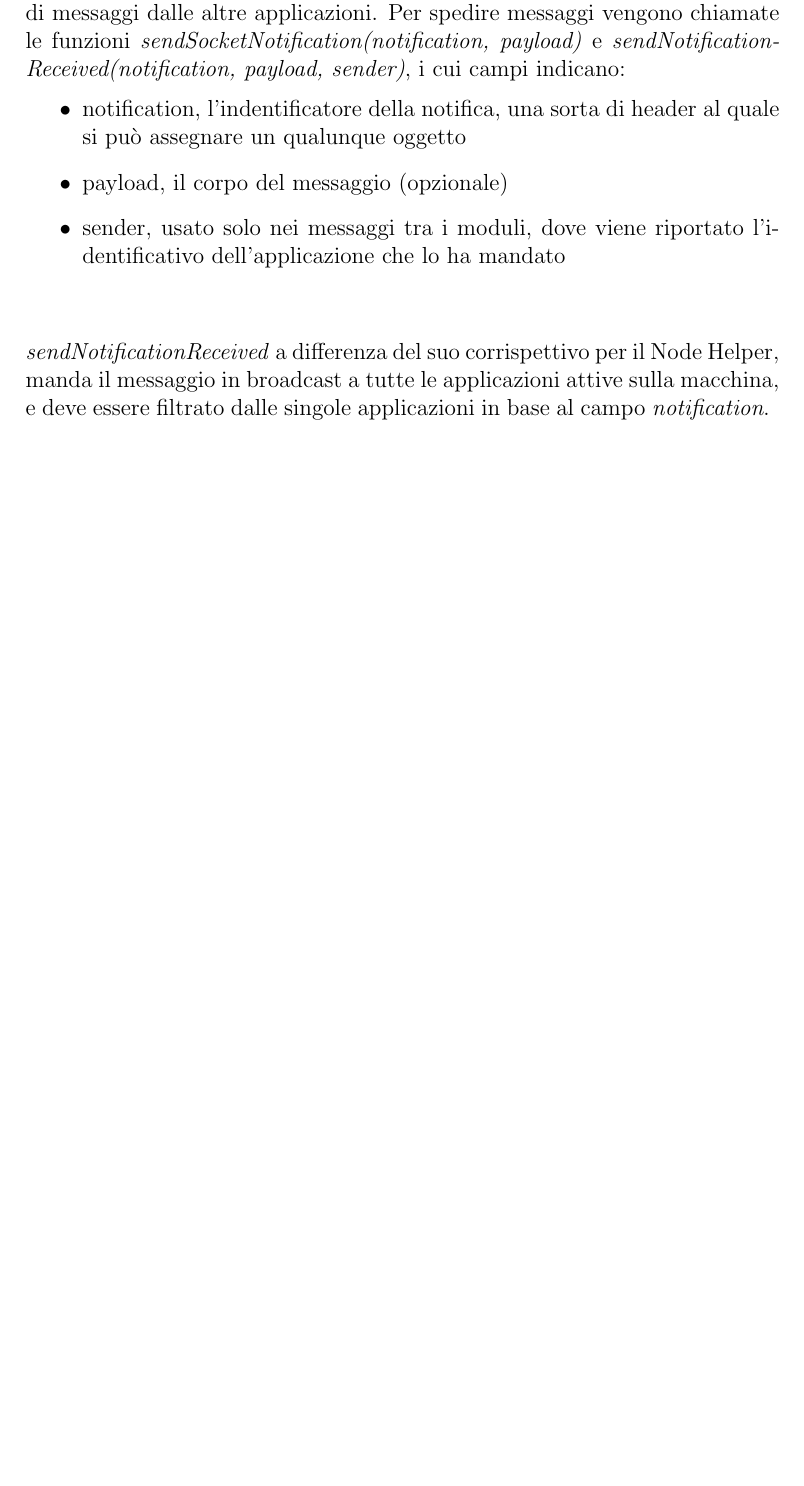
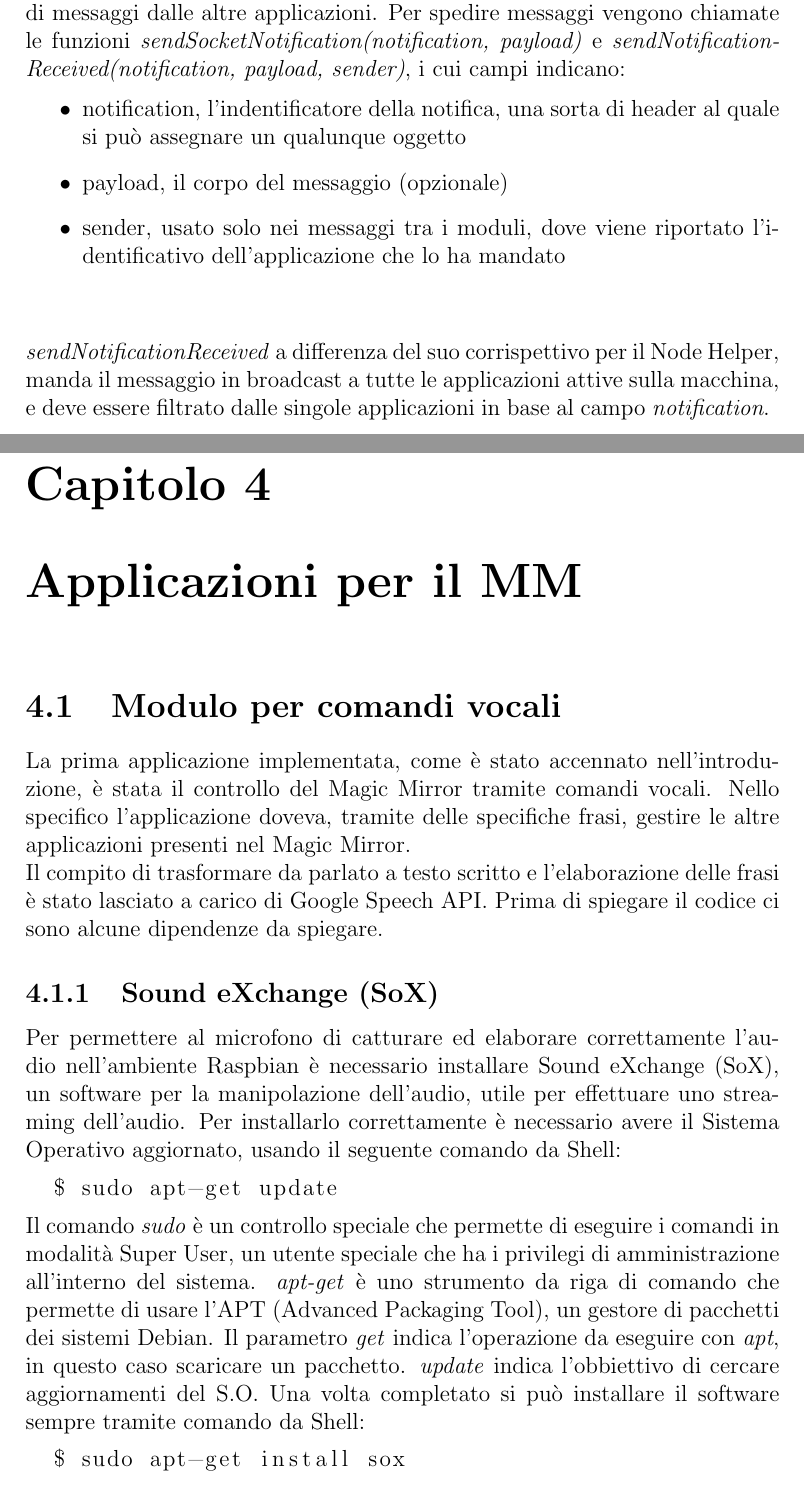
Before and after one commit to verorip/Tesi, a LaTeX book (Tesi.tex, which reads capitoli/Capitolo4.tex): part of page 18 of 19 before the commit and two parts of pages 18 and 19 of 21 after it, the two joined at a grey line, cut so that both start at the same text, the shorter picture padded with empty space. Compiled offline with pdfLaTeX.

Commit message:
Capitolo 4 aggiunto

```diff
--- a/capitoli/Capitolo4.tex
+++ b/capitoli/Capitolo4.tex
@@ -1,4 +1,31 @@
 \chapter{Applicazioni per il MM}
 
-\section{Applicazione per comandi vocali}
-Per la costruzione
+\section{Modulo per comandi vocali}
+La prima applicazione implementata, come è stato accennato nell'introduzione, è
+stata il controllo del Magic Mirror tramite comandi vocali.
+Nello specifico l'applicazione doveva, tramite delle specifiche frasi,
+gestire le altre applicazioni presenti nel Magic Mirror.\\
+Il compito di trasformare da parlato a testo scritto e l'elaborazione delle frasi è stato
+lasciato a carico di Google Speech API.
+Prima di spiegare il codice ci sono alcune dipendenze da spiegare.
+
+\subsection{Sound eXchange (SoX)}
+Per permettere al microfono di catturare ed elaborare correttamente l'audio nell'ambiente
+Raspbian è necessario installare Sound eXchange (SoX), un software per la manipolazione
+dell'audio, utile per effettuare uno streaming dell'audio.
+Per installarlo correttamente è necessario avere il Sistema Operativo aggiornato,
+usando il seguente comando da Shell:
+\begin{lstlisting}[language=bash]
+  $ sudo apt-get update
+\end{lstlisting}
+Il comando \textit{sudo} è un controllo speciale che permette di eseguire i comandi in modalità
+Super User, un utente speciale che ha i privilegi di amministrazione all'interno del sistema.
+\textit{apt-get} è uno strumento da riga di comando che permette di usare l'APT (Advanced Packaging Tool),
+un gestore di pacchetti dei sistemi Debian.
+Il parametro \textit{get} indica l'operazione da eseguire con \textit{apt}, in questo caso scaricare
+un pacchetto.
+\textit{update} indica l'obbiettivo di cercare aggiornamenti del S.O.
+Una volta completato si può installare il software sempre tramite comando da Shell:
+\begin{lstlisting}[language=bash]
+  $ sudo apt-get install sox
+\end{lstlisting}
```
Also changed, not shown: Tesi.tex (+3 -1 lines), Tesi.pdf, capitoli/Capitolo4.tex (18 more changed lines), 7 other files.
